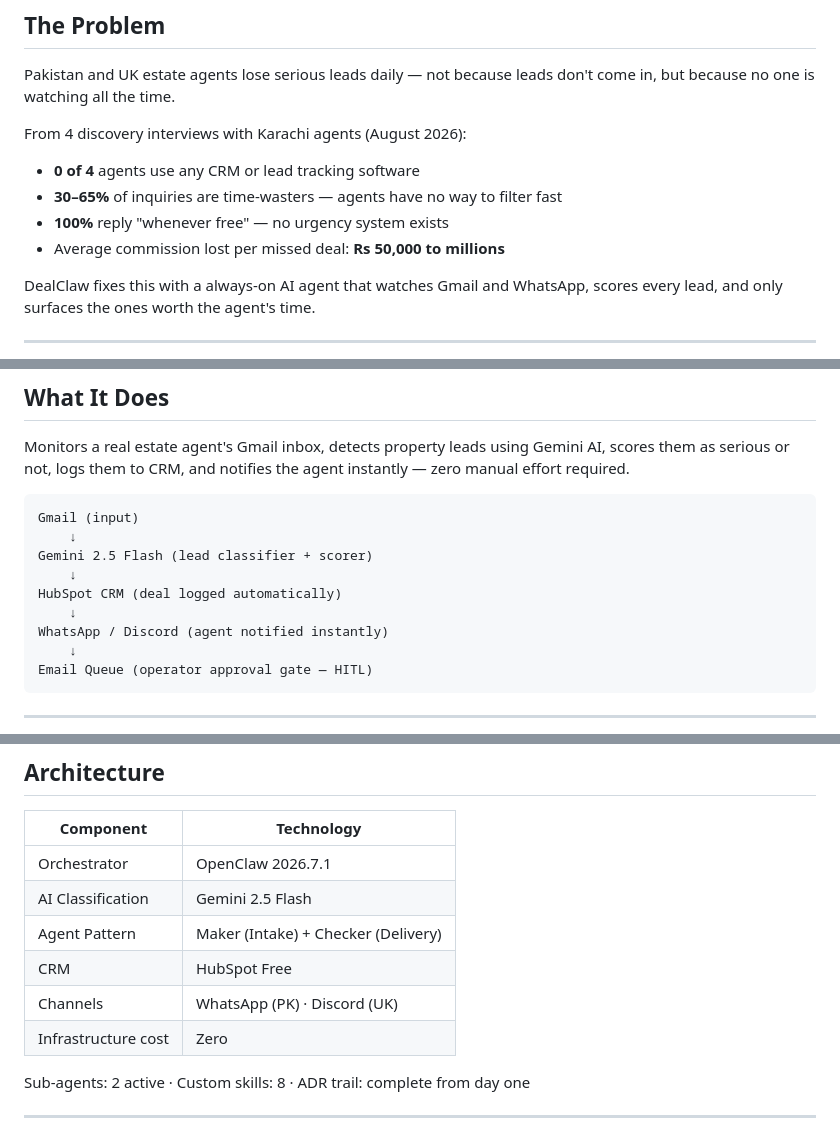
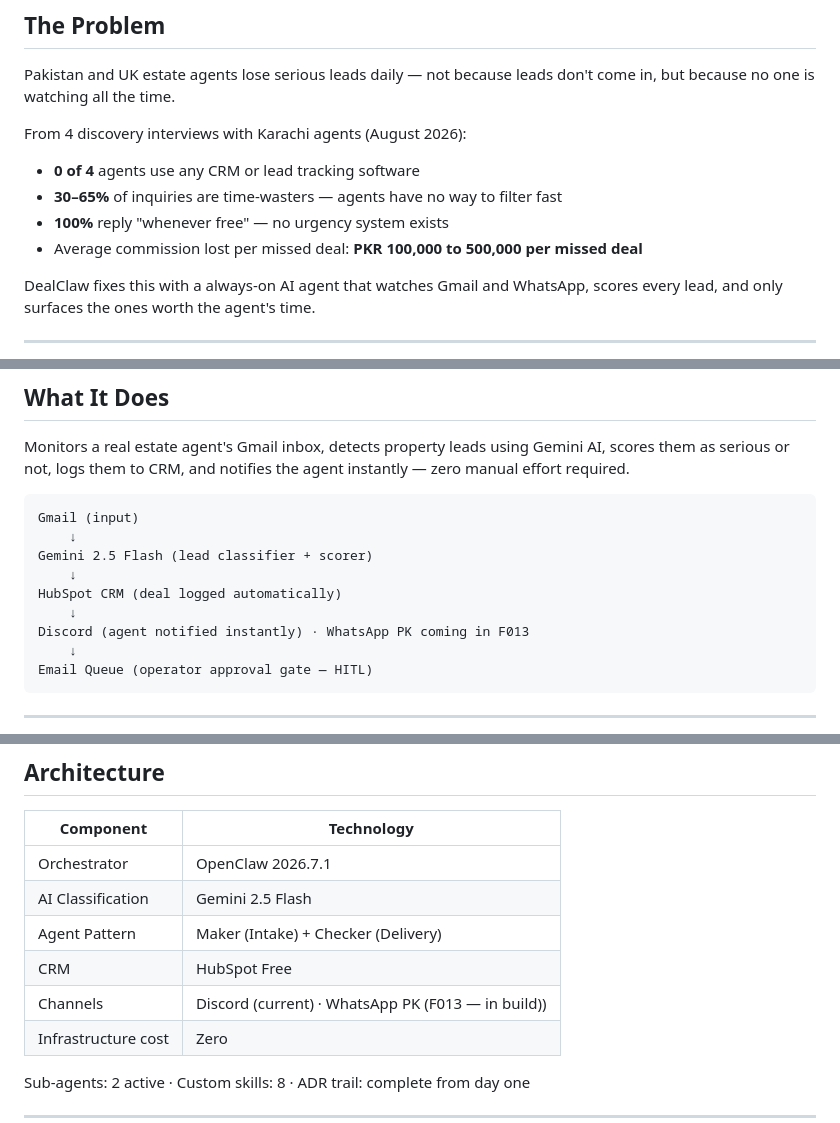
Before and after one commit to AsmaIqbal01/-openclaw-deal-scout-realestate, a Markdown page: README.md, 3 parts joined by grey strips. GitHub-like rendering.

````diff
--- a/README.md
+++ b/README.md
@@ -19,7 +19,7 @@ From 4 discovery interviews with Karachi agents (August 2026):
 - **0 of 4** agents use any CRM or lead tracking software
 - **30–65%** of inquiries are time-wasters — agents have no way to filter fast
 - **100%** reply "whenever free" — no urgency system exists
-- Average commission lost per missed deal: **Rs 50,000 to millions**
+- Average commission lost per missed deal: **PKR 100,000 to 500,000 per missed deal**
 
 DealClaw fixes this with a always-on AI agent that watches Gmail and WhatsApp, scores every lead, and only surfaces the ones worth the agent's time.
 
@@ -36,7 +36,7 @@ Gemini 2.5 Flash (lead classifier + scorer)
     ↓
 HubSpot CRM (deal logged automatically)
     ↓
-WhatsApp / Discord (agent notified instantly)
+Discord (agent notified instantly) · WhatsApp PK coming in F013
     ↓
 Email Queue (operator approval gate — HITL)
 ```
@@ -51,7 +51,7 @@ Email Queue (operator approval gate — HITL)
 | AI Classification | Gemini 2.5 Flash |
 | Agent Pattern | Maker (Intake) + Checker (Delivery) |
 | CRM | HubSpot Free |
-| Channels | WhatsApp (PK) · Discord (UK) |
+| Channels | Discord (current) · WhatsApp PK (F013 — in build)) |
 | Infrastructure cost | Zero |
 
 Sub-agents: 2 active · Custom skills: 8 · ADR trail: complete from day one
````
